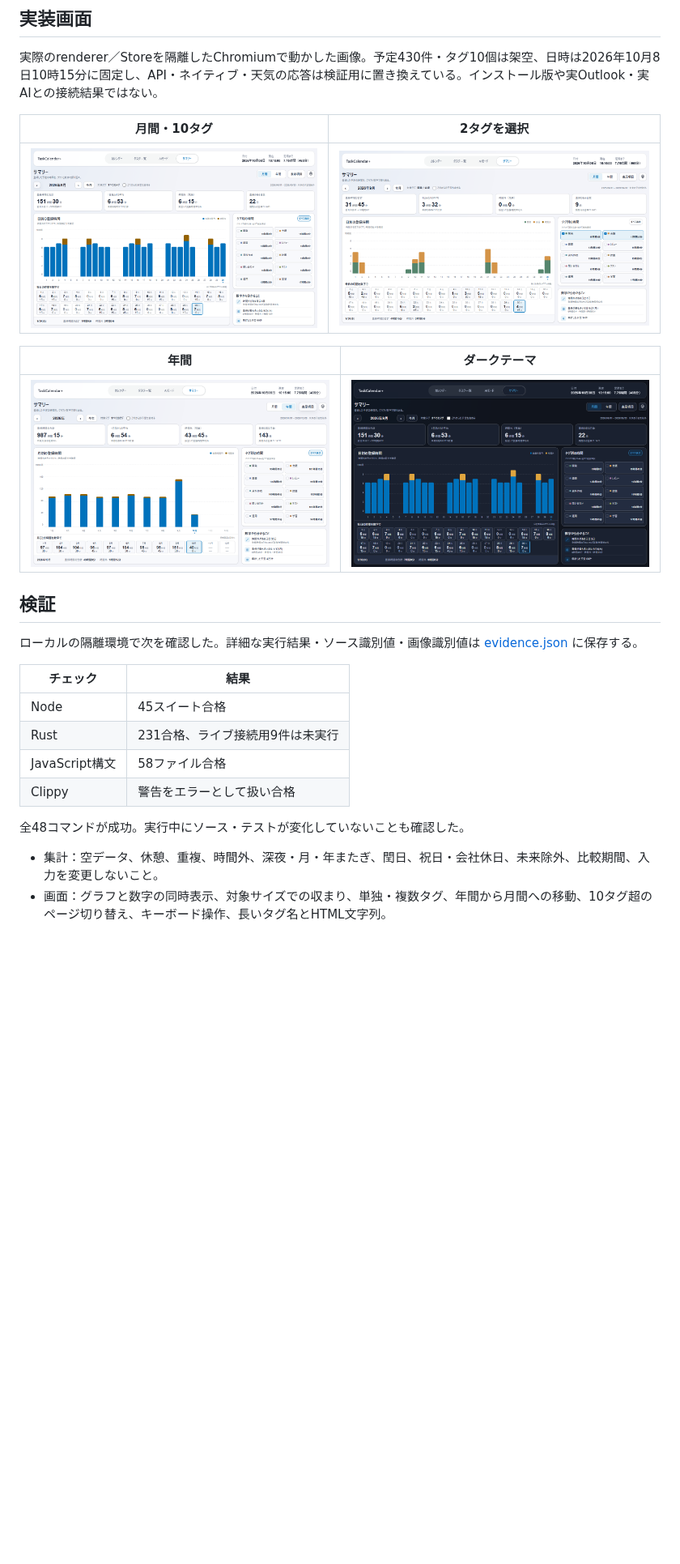
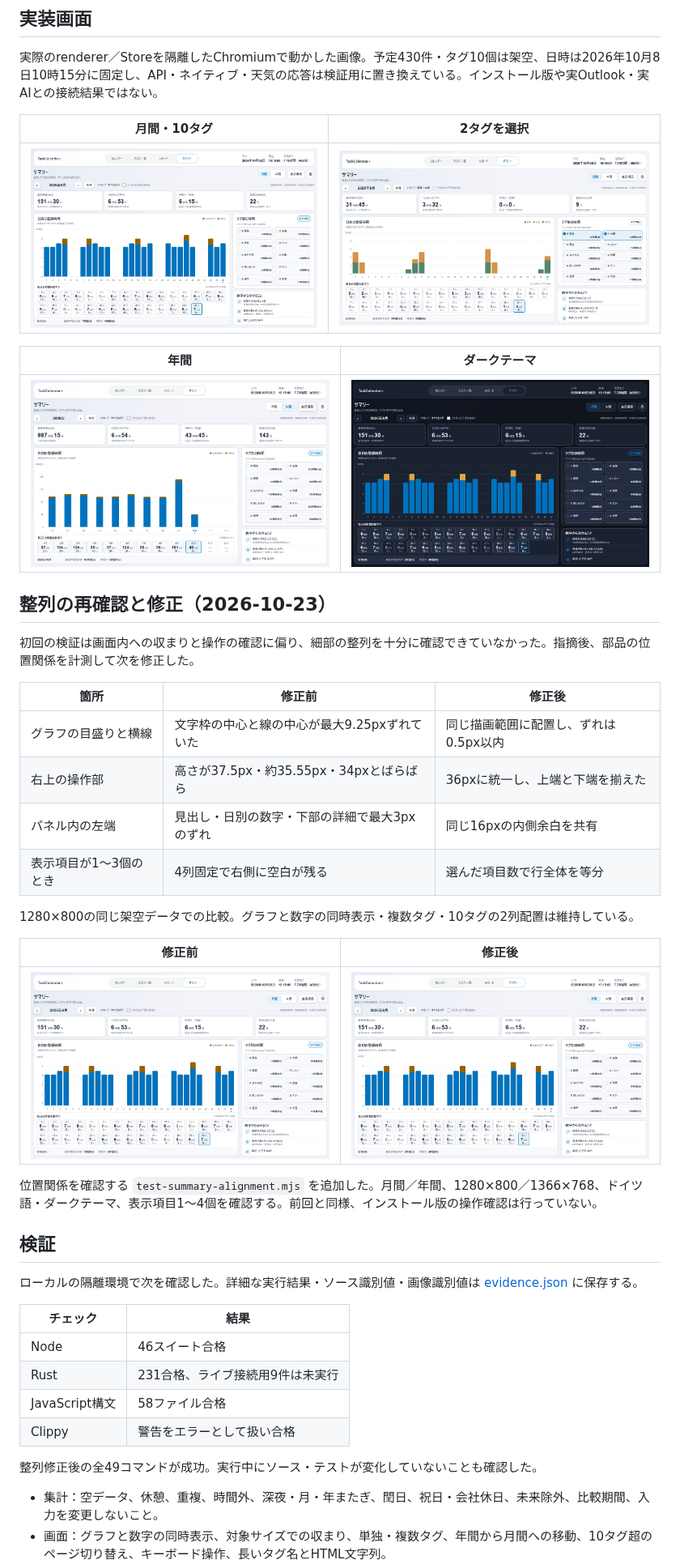
Before and after one commit to t-ueda21/TaskCalendar-Plus, a Markdown page: docs/reviews/summary-screen.md, the part around one of its changes. Shown at 81% size. Drawn GitHub-style; pictures changed too: docs/images/summary-preview/before-alignment.png (added), docs/images/summary-preview/month-10-tags.png, docs/images/summary-preview/month-dark.png; blank space fills up the shorter version.

Commit message:
fix: align summary controls, chart ticks and panel spacing

```diff
--- a/docs/reviews/summary-screen.md
+++ b/docs/reviews/summary-screen.md
@@ -39,18 +39,37 @@
 |---|---|
 | ![年間のグラフと月ごとの数字](../images/summary-preview/year.png) | ![ダークテーマ](../images/summary-preview/month-dark.png) |
 
+## 整列の再確認と修正（2026-10-23）
+
+初回の検証は画面内への収まりと操作の確認に偏り、細部の整列を十分に確認できていなかった。指摘後、部品の位置関係を計測して次を修正した。
+
+| 箇所 | 修正前 | 修正後 |
+|---|---|---|
+| グラフの目盛りと横線 | 文字枠の中心と線の中心が最大9.25pxずれていた | 同じ描画範囲に配置し、ずれは0.5px以内 |
+| 右上の操作部 | 高さが37.5px・約35.55px・34pxとばらばら | 36pxに統一し、上端と下端を揃えた |
+| パネル内の左端 | 見出し・日別の数字・下部の詳細で最大3pxのずれ | 同じ16pxの内側余白を共有 |
+| 表示項目が1〜3個のとき | 4列固定で右側に空白が残る | 選んだ項目数で行全体を等分 |
+
+1280×800の同じ架空データでの比較。グラフと数字の同時表示・複数タグ・10タグの2列配置は維持している。
+
+| 修正前 | 修正後 |
+|---|---|
+| ![整列修正前](../images/summary-preview/before-alignment.png) | ![整列修正後](../images/summary-preview/month-10-tags.png) |
+
+位置関係を確認する `test-summary-alignment.mjs` を追加した。月間／年間、1280×800／1366×768、ドイツ語・ダークテーマ、表示項目1〜4個を確認する。前回と同様、インストール版の操作確認は行っていない。
+
 ## 検証
 
 ローカルの隔離環境で次を確認した。詳細な実行結果・ソース識別値・画像識別値は [evidence.json](summary-screen-evidence.json) に保存する。
 
 | チェック | 結果 |
 |---|---|
-| Node | 45スイート合格 |
+| Node | 46スイート合格 |
 | Rust | 231合格、ライブ接続用9件は未実行 |
 | JavaScript構文 | 58ファイル合格 |
 | Clippy | 警告をエラーとして扱い合格 |
 
-全48コマンドが成功。実行中にソース・テストが変化していないことも確認した。
+整列修正後の全49コマンドが成功。実行中にソース・テストが変化していないことも確認した。
 
 - 集計：空データ、休憩、重複、時間外、深夜・月・年またぎ、閏日、祝日・会社休日、未来除外、比較期間、入力を変更しないこと。
 - 画面：グラフと数字の同時表示、対象サイズでの収まり、単独・複数タグ、年間から月間への移動、10タグ超のページ切り替え、キーボード操作、長いタグ名とHTML文字列。
```
Also changed, not shown: other parts of docs/reviews/summary-screen.md (+2 -1 lines), CHANGELOG.md (+1 -0 lines), 4 other files.
